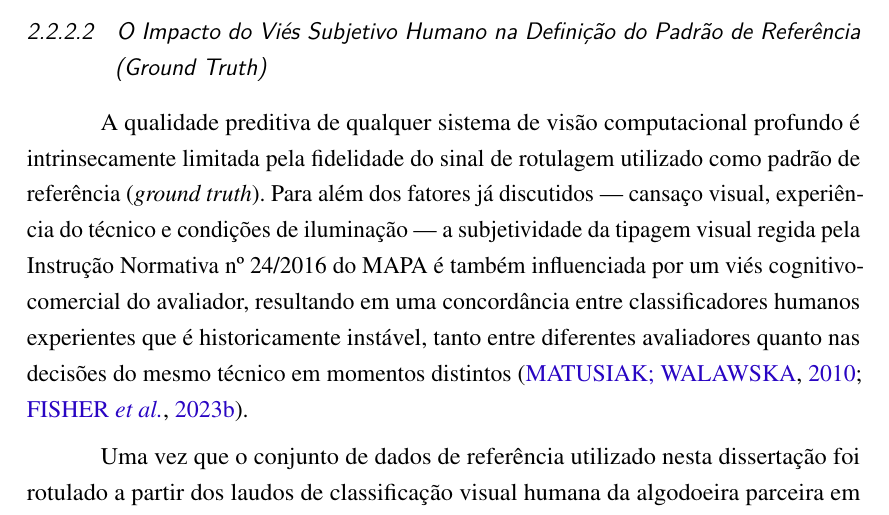
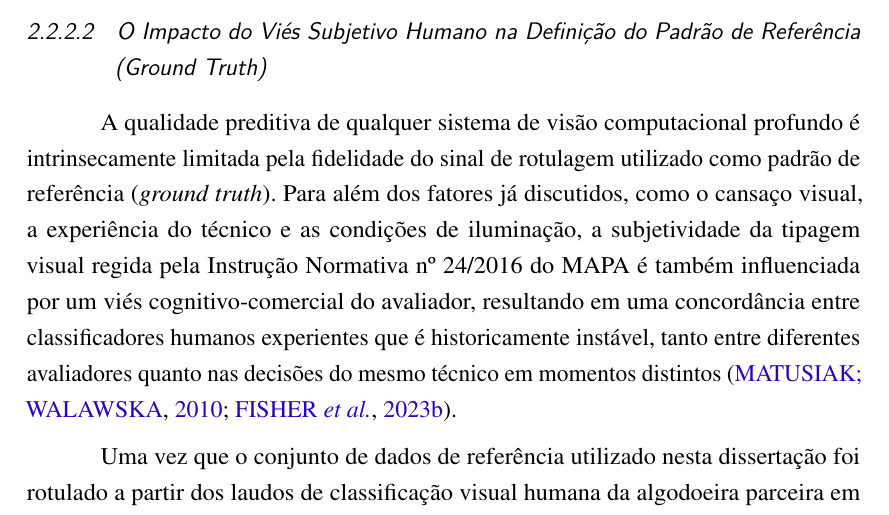
Before and after one commit to rodrigoqaz/mecai.dissertacao, a LaTeX thesis (dissertacao/main.tex, which reads dissertacao/tex/2_revisao_literatura/2.2_qualidade_algodao.tex): part of page 41 of 136, cut so that both start at the same text. Compiled offline with pdfLaTeX.

Commit message:
ajuste de pontuação em 2.2_qualidade_algodao.tex (p2.3)
Troca travessões por vírgulas na enumeração de fatores de subjetividade, na seção
"O Impacto do Viés Subjetivo Humano na Definição do Padrão de Referência (Ground Truth)"
adicionada em 6135156.

Co-Authored-By: Claude Sonnet 5 <noreply@anthropic.com>

```diff
--- a/dissertacao/tex/2_revisao_literatura/2.2_qualidade_algodao.tex
+++ b/dissertacao/tex/2_revisao_literatura/2.2_qualidade_algodao.tex
@@ -50,8 +50,8 @@
 
         A qualidade preditiva de qualquer sistema de visão computacional profundo é intrinsecamente
         limitada pela fidelidade do sinal de rotulagem utilizado como padrão de referência
-        (\textit{ground truth}). Para além dos fatores já discutidos --- cansaço visual, experiência
-        do técnico e condições de iluminação --- a subjetividade da tipagem visual regida pela
+        (\textit{ground truth}). Para além dos fatores já discutidos, como o cansaço visual, a experiência
+        do técnico e as condições de iluminação, a subjetividade da tipagem visual regida pela
         Instrução Normativa nº 24/2016 do MAPA é também influenciada por um viés cognitivo-comercial
         do avaliador, resultando em uma concordância entre classificadores humanos experientes que é
         historicamente instável, tanto entre diferentes avaliadores quanto nas decisões do mesmo
```
